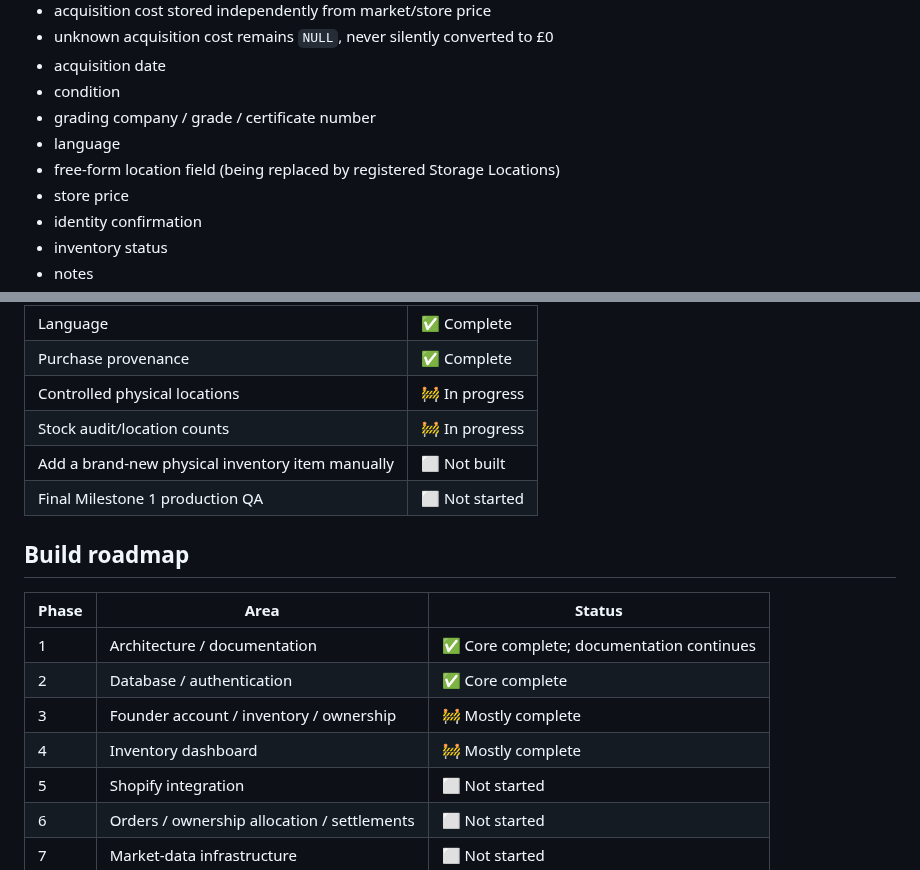
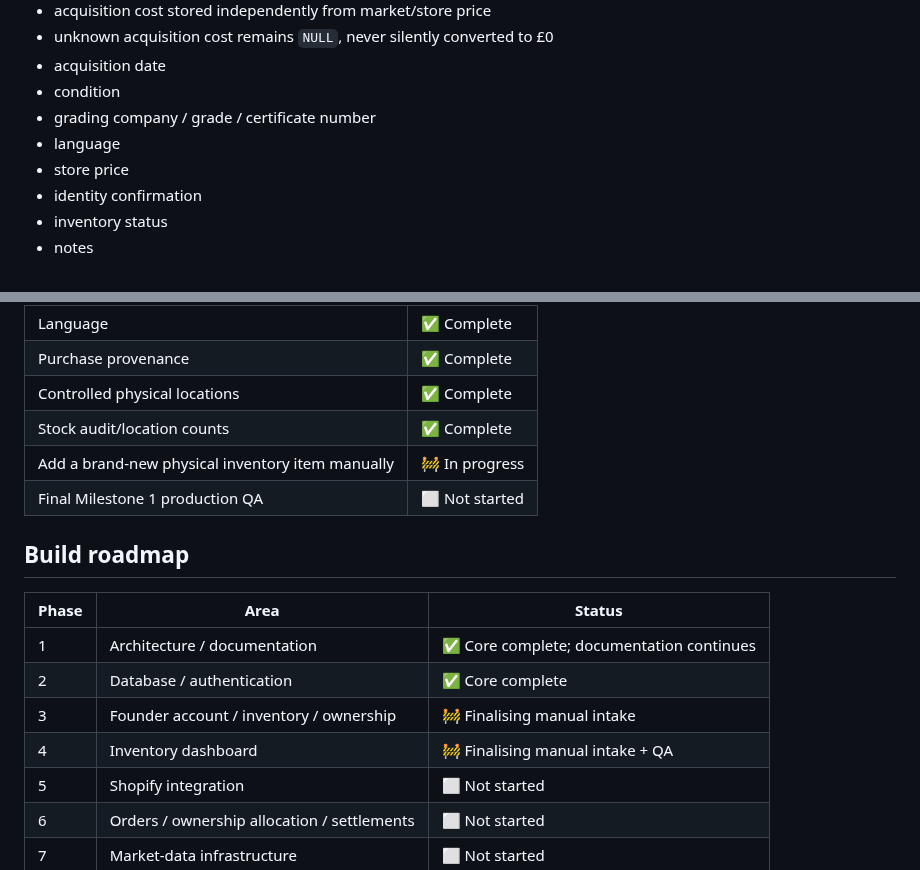
Before and after one commit to pulltheorytcg/drop-rate-backend, a Markdown page: BUILD_STATUS.md, 2 parts joined by grey strips. GitHub-like rendering.

```diff
--- a/BUILD_STATUS.md
+++ b/BUILD_STATUS.md
@@ -54,7 +55,6 @@ Goal:
 - condition
 - grading company / grade / certificate number
 - language
-- free-form location field (being replaced by registered Storage Locations)
 - store price
 - identity confirmation
 - inventory status
@@ -114,9 +134,9 @@ Milestone 1 definition:
 | Grade/certificate | ✅ Complete |
 | Language | ✅ Complete |
 | Purchase provenance | ✅ Complete |
-| Controlled physical locations | 🚧 In progress |
-| Stock audit/location counts | 🚧 In progress |
-| Add a brand-new physical inventory item manually | ⬜ Not built |
+| Controlled physical locations | ✅ Complete |
+| Stock audit/location counts | ✅ Complete |
+| Add a brand-new physical inventory item manually | 🚧 In progress |
 | Final Milestone 1 production QA | ⬜ Not started |
 
 ## Build roadmap
@@ -125,8 +145,8 @@ Milestone 1 definition:
 |---|---|---|
 | 1 | Architecture / documentation | ✅ Core complete; documentation continues |
 | 2 | Database / authentication | ✅ Core complete |
-| 3 | Founder account / inventory / ownership | 🚧 Mostly complete |
-| 4 | Inventory dashboard | 🚧 Mostly complete |
+| 3 | Founder account / inventory / ownership | 🚧 Finalising manual intake |
+| 4 | Inventory dashboard | 🚧 Finalising manual intake + QA |
 | 5 | Shopify integration | ⬜ Not started |
 | 6 | Orders / ownership allocation / settlements | ⬜ Not started |
 | 7 | Market-data infrastructure | ⬜ Not started |
```
Also changed, not shown: other parts of BUILD_STATUS.md (+36 -15 lines).
